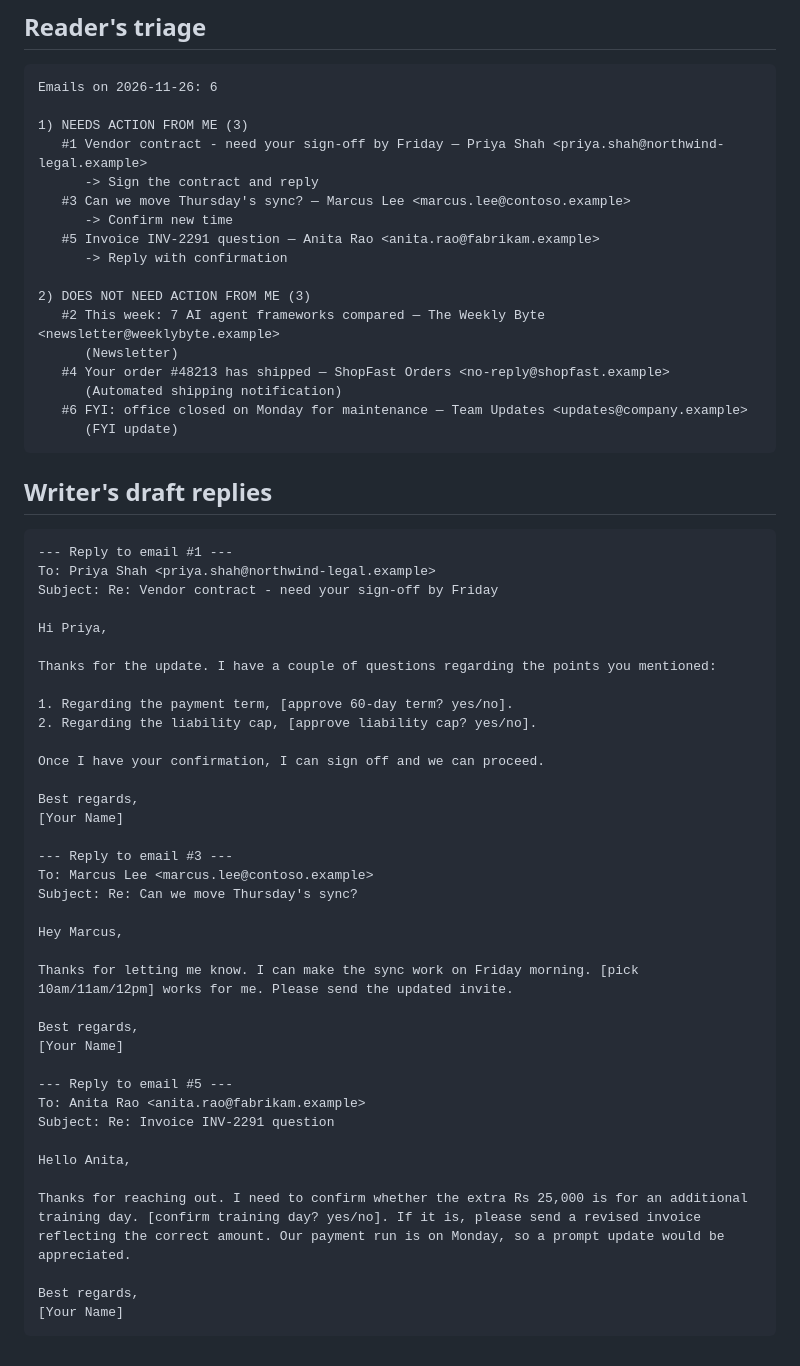
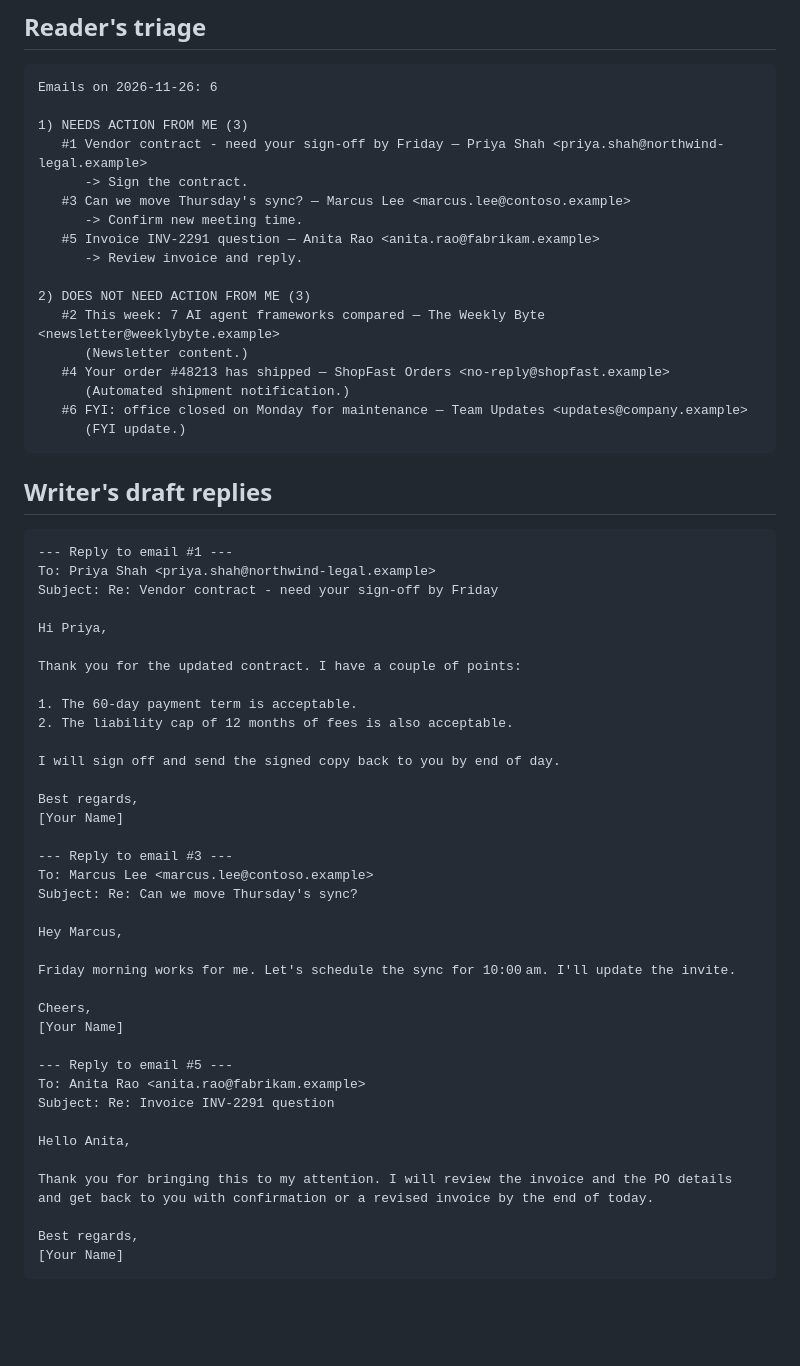
Before and after one commit to ramdandi/email-agents, a Markdown page: output/part4_replies.md, the part around the change. Drawn GitHub-style; blank space fills up the shorter version.

````diff
--- a/output/part4_replies.md
+++ b/output/part4_replies.md
@@ -7,19 +7,19 @@ Emails on 2026-11-26: 6
 
 1) NEEDS ACTION FROM ME (3)
    #1 Vendor contract - need your sign-off by Friday — Priya Shah <priya.shah@northwind-legal.example>
-      -> Sign the contract and reply
+      -> Sign the contract.
    #3 Can we move Thursday's sync? — Marcus Lee <marcus.lee@contoso.example>
-      -> Confirm new time
+      -> Confirm new meeting time.
    #5 Invoice INV-2291 question — Anita Rao <anita.rao@fabrikam.example>
-      -> Reply with confirmation
+      -> Review invoice and reply.
 
 2) DOES NOT NEED ACTION FROM ME (3)
    #2 This week: 7 AI agent frameworks compared — The Weekly Byte <newsletter@weeklybyte.example>
-      (Newsletter)
+      (Newsletter content.)
    #4 Your order #48213 has shipped — ShopFast Orders <no-reply@shopfast.example>
-      (Automated shipping notification)
+      (Automated shipment notification.)
    #6 FYI: office closed on Monday for maintenance — Team Updates <updates@company.example>
-      (FYI update)
+      (FYI update.)
 ```
 
 ## Writer's draft replies
@@ -31,12 +31,12 @@ Subject: Re: Vendor contract - need your sign-off by Friday
 
 Hi Priya,
 
-Thanks for the update. I have a couple of questions regarding the points you mentioned:
+Thank you for the updated contract. I have a couple of points:
 
-1. Regarding the payment term, [approve 60-day term? yes/no].
-2. Regarding the liability cap, [approve liability cap? yes/no].
+1. The 60‑day payment term is acceptable.
+2. The liability cap of 12 months of fees is also acceptable.
 
-Once I have your confirmation, I can sign off and we can proceed.
+I will sign off and send the signed copy back to you by end of day.
 
 Best regards,
 [Your Name]
@@ -47,9 +47,9 @@ Subject: Re: Can we move Thursday's sync?
 
 Hey Marcus,
 
-Thanks for letting me know. I can make the sync work on Friday morning. [pick 10am/11am/12pm] works for me. Please send the updated invite.
+Friday morning works for me. Let's schedule the sync for 10:00 am. I'll update the invite.
 
-Best regards,
+Cheers,
 [Your Name]
 
 --- Reply to email #5 ---
@@ -58,7 +58,7 @@ Subject: Re: Invoice INV-2291 question
 
 Hello Anita,
 
-Thanks for reaching out. I need to confirm whether the extra Rs 25,000 is for an additional training day. [confirm training day? yes/no]. If it is, please send a revised invoice reflecting the correct amount. Our payment run is on Monday, so a prompt update would be appreciated.
+Thank you for bringing this to my attention. I will review the invoice and the PO details and get back to you with confirmation or a revised invoice by the end of today.
 
 Best regards,
 [Your Name]
````
Also changed, not shown: README.md (+9 -4 lines), output/part3_triage.md (+5 -5 lines), screenshots/ui_part3.png, 12 other files.
